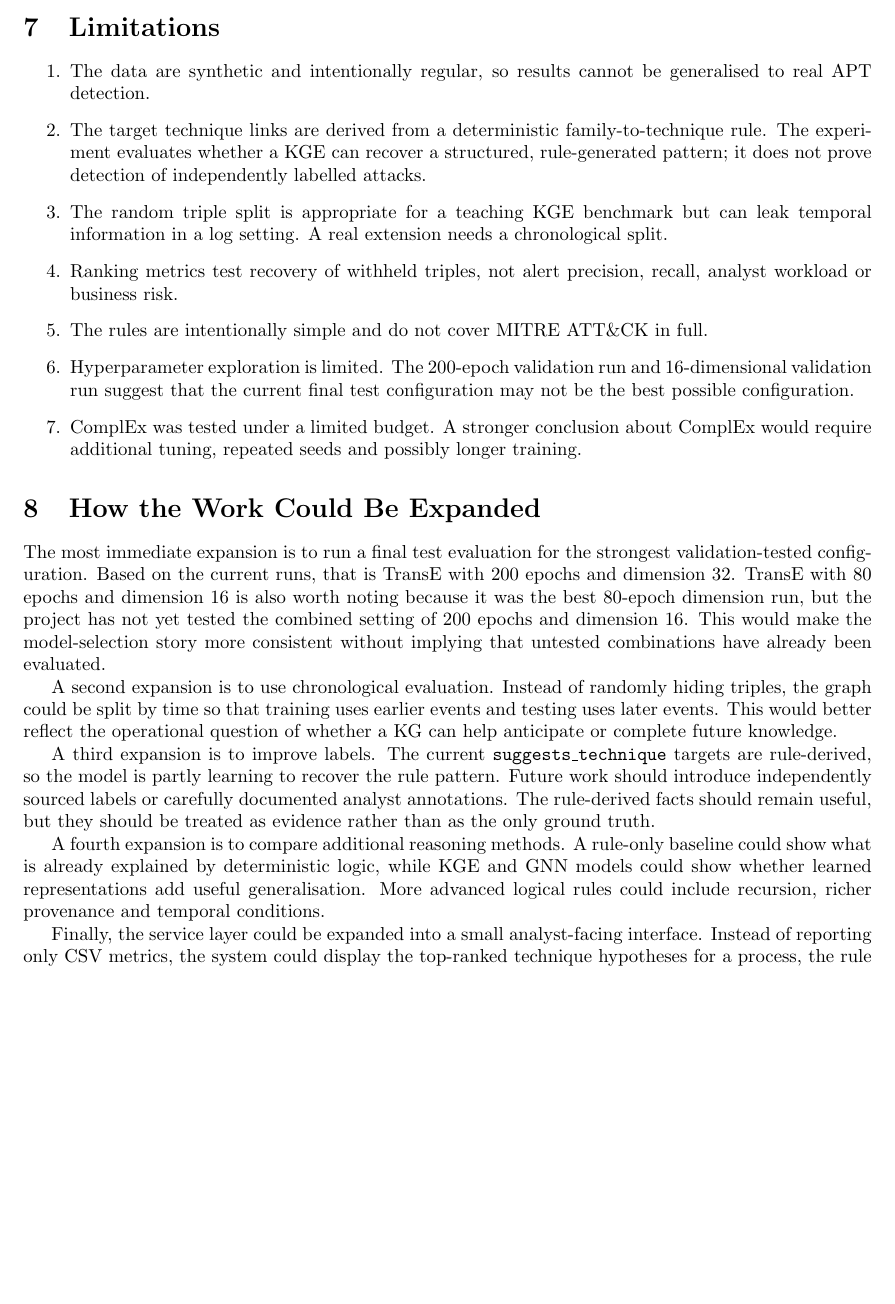
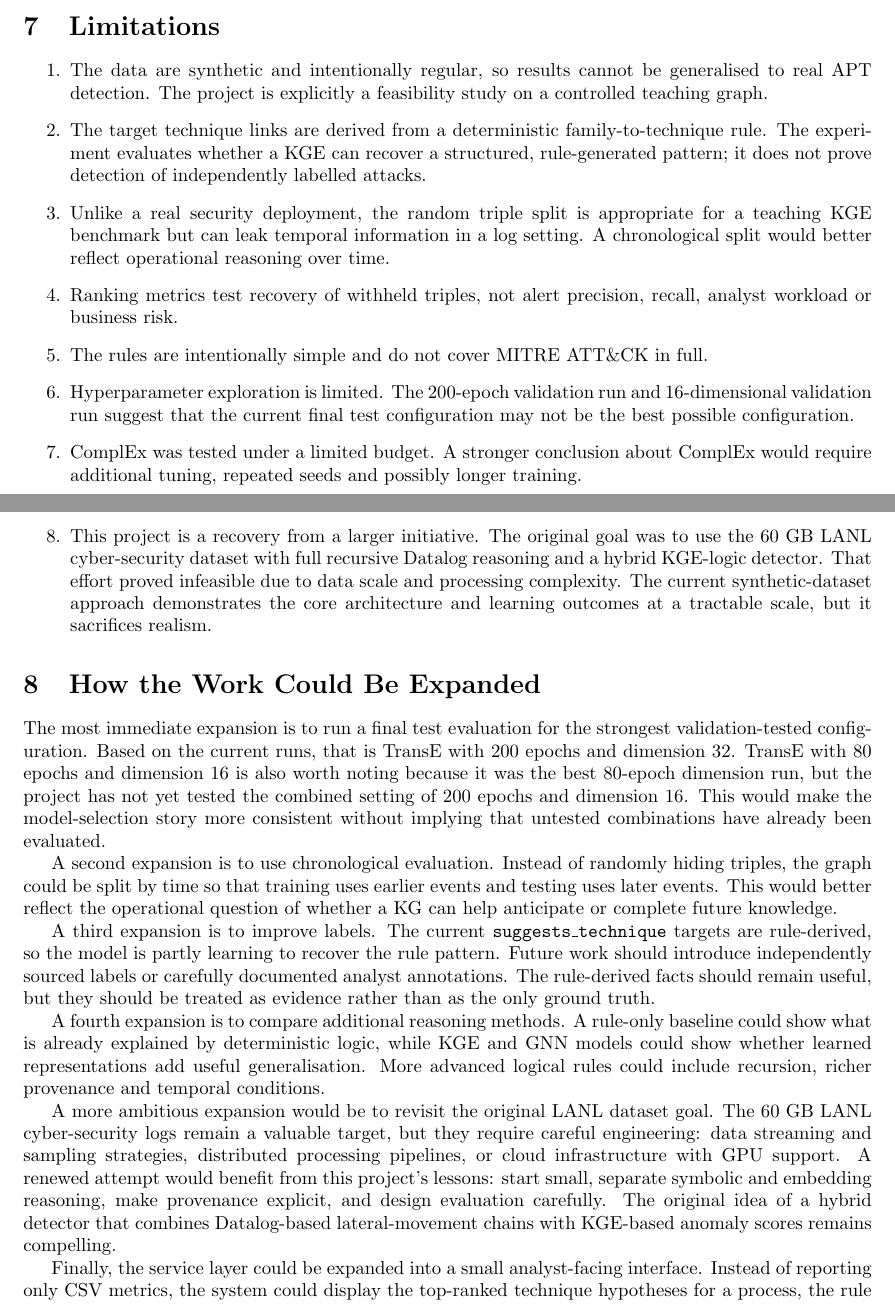
Before and after one commit to arslansmajevic/kg-project-v2, a LaTeX document (overleaf/main.tex): part of page 5 of 6 before the commit and two parts of pages 5 and 6 of 6 after it, the two joined at a grey line, cut so that both start at the same text, the shorter picture padded with empty space. Compiled offline with pdfLaTeX.

Commit message:
Add LANL dataset context

```diff
--- a/overleaf/main.tex
+++ b/overleaf/main.tex
@@ -174,13 +182,14 @@ The type-constrained technique-tail metric is easier than global link prediction
 
 \section{Limitations}
 \begin{enumerate}
-    \item The data are synthetic and intentionally regular, so results cannot be generalised to real APT detection.
+    \item The data are synthetic and intentionally regular, so results cannot be generalised to real APT detection. The project is explicitly a feasibility study on a controlled teaching graph.
     \item The target technique links are derived from a deterministic family-to-technique rule. The experiment evaluates whether a KGE can recover a structured, rule-generated pattern; it does not prove detection of independently labelled attacks.
-    \item The random triple split is appropriate for a teaching KGE benchmark but can leak temporal information in a log setting. A real extension needs a chronological split.
+    \item Unlike a real security deployment, the random triple split is appropriate for a teaching KGE benchmark but can leak temporal information in a log setting. A chronological split would better reflect operational reasoning over time.
     \item Ranking metrics test recovery of withheld triples, not alert precision, recall, analyst workload or business risk.
     \item The rules are intentionally simple and do not cover MITRE ATT\&CK in full.
     \item Hyperparameter exploration is limited. The 200-epoch validation run and 16-dimensional validation run suggest that the current final test configuration may not be the best possible configuration.
     \item ComplEx was tested under a limited budget. A stronger conclusion about ComplEx would require additional tuning, repeated seeds and possibly longer training.
+    \item This project is a recovery from a larger initiative. The original goal was to use the 60~GB LANL cyber-security dataset with full recursive Datalog reasoning and a hybrid KGE-logic detector. That effort proved infeasible due to data scale and processing complexity. The current synthetic-dataset approach demonstrates the core architecture and learning outcomes at a tractable scale, but it sacrifices realism.
 \end{enumerate}
 
 \section{How the Work Could Be Expanded}
@@ -192,6 +201,8 @@ A third expansion is to improve labels. The current \texttt{suggests\_technique}
 
 A fourth expansion is to compare additional reasoning methods. A rule-only baseline could show what is already explained by deterministic logic, while KGE and GNN models could show whether learned representations add useful generalisation. More advanced logical rules could include recursion, richer provenance and temporal conditions.
 
+A more ambitious expansion would be to revisit the original LANL dataset goal. The 60~GB LANL cyber-security logs remain a valuable target, but they require careful engineering: data streaming and sampling strategies, distributed processing pipelines, or cloud infrastructure with GPU support. A renewed attempt would benefit from this project's lessons: start small, separate symbolic and embedding reasoning, make provenance explicit, and design evaluation carefully. The original idea of a hybrid detector that combines Datalog-based lateral-movement chains with KGE-based anomaly scores remains compelling.
+
 Finally, the service layer could be expanded into a small analyst-facing interface. Instead of reporting only CSV metrics, the system could display the top-ranked technique hypotheses for a process, the rule provenance, neighbouring KG facts and a warning that scores are rankings rather than probabilities.
 
 \section{Conclusion}
```
Also changed, not shown: overleaf/main.tex (8 more changed lines).
